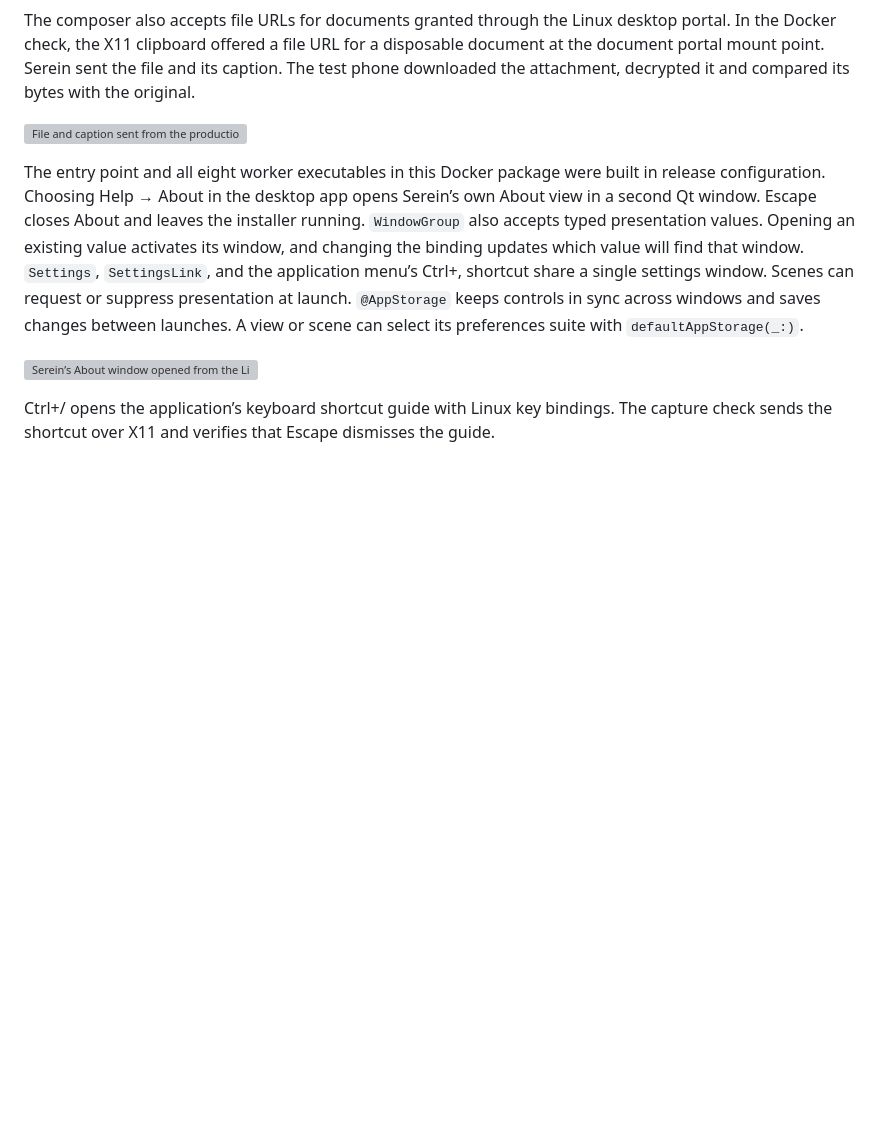
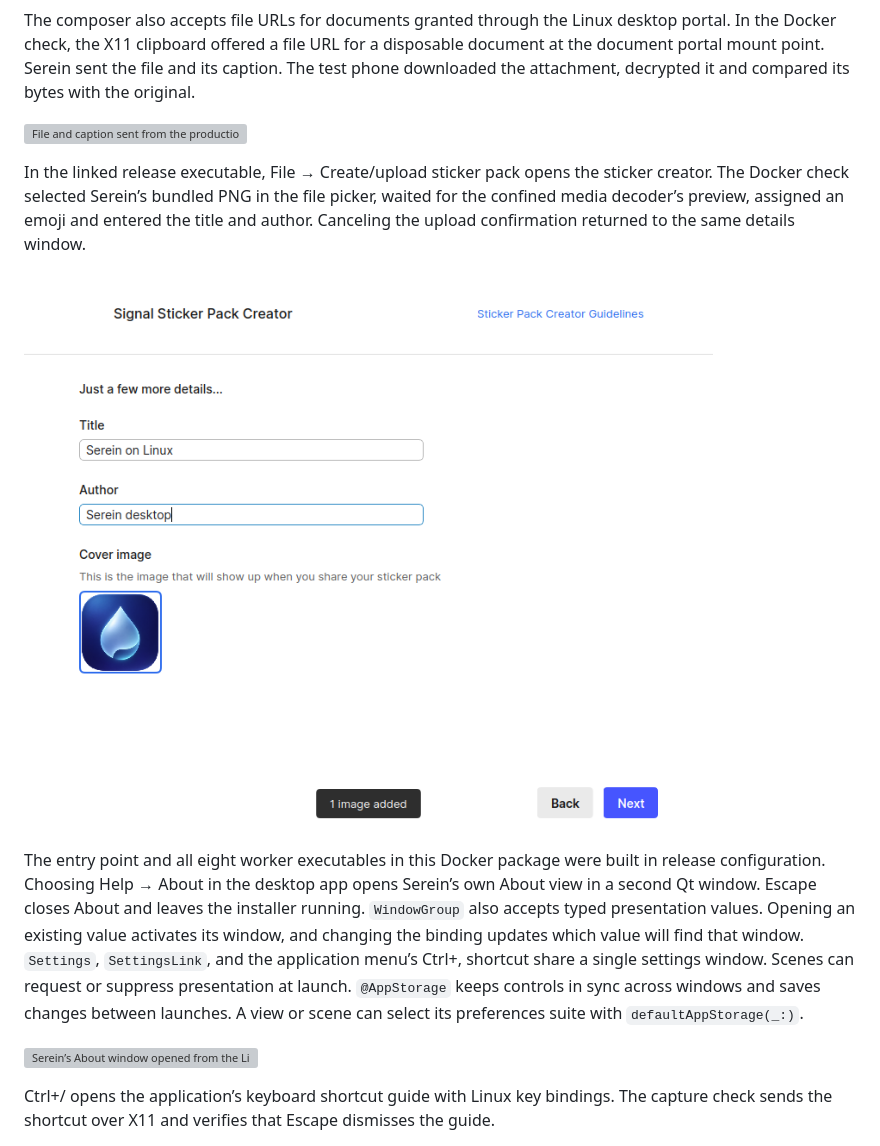
Before and after one commit to crowell/QtSwiftUI, a Markdown page: README.md, the part around the change. Rendered like a GitHub page; pictures changed too: Screenshots/serein-linux-sticker-creator.png (added); blank space fills up the shorter version; grey boxes are pictures that could not be loaded.

Commit message:
Capture the linked Serein sticker creator in Ubuntu after emoji assignment

```diff
--- a/README.md
+++ b/README.md
@@ -21,6 +21,10 @@ Reopening the picker and pressing Space sends a heart. The test phone verified t
 The composer also accepts file URLs for documents granted through the Linux desktop portal. In the Docker check, the X11 clipboard offered a file URL for a disposable document at the document portal mount point. Serein sent the file and its caption. The test phone downloaded the attachment, decrypted it and compared its bytes with the original.
 
 ![File and caption sent from the production Serein composer](Screenshots/serein-linux-file-transfer.png)
+
+In the linked release executable, File → Create/upload sticker pack opens the sticker creator. The Docker check selected Serein’s bundled PNG in the file picker, waited for the confined media decoder’s preview, assigned an emoji and entered the title and author. Canceling the upload confirmation returned to the same details window.
+
+![Sticker pack details in the running Serein Linux release](Screenshots/serein-linux-sticker-creator.png)
 
 The entry point and all eight worker executables in this Docker package were built in release configuration. Choosing Help → About in the desktop app opens Serein’s own About view in a second Qt window. Escape closes About and leaves the installer running. `WindowGroup` also accepts typed presentation values. Opening an existing value activates its window, and changing the binding updates which value will find that window. `Settings`, `SettingsLink`, and the application menu’s Ctrl+, shortcut share a single settings window. Scenes can request or suppress presentation at launch. `@AppStorage` keeps controls in sync across windows and saves changes between launches. A view or scene can select its preferences suite with `defaultAppStorage(_:)`.
 
```
